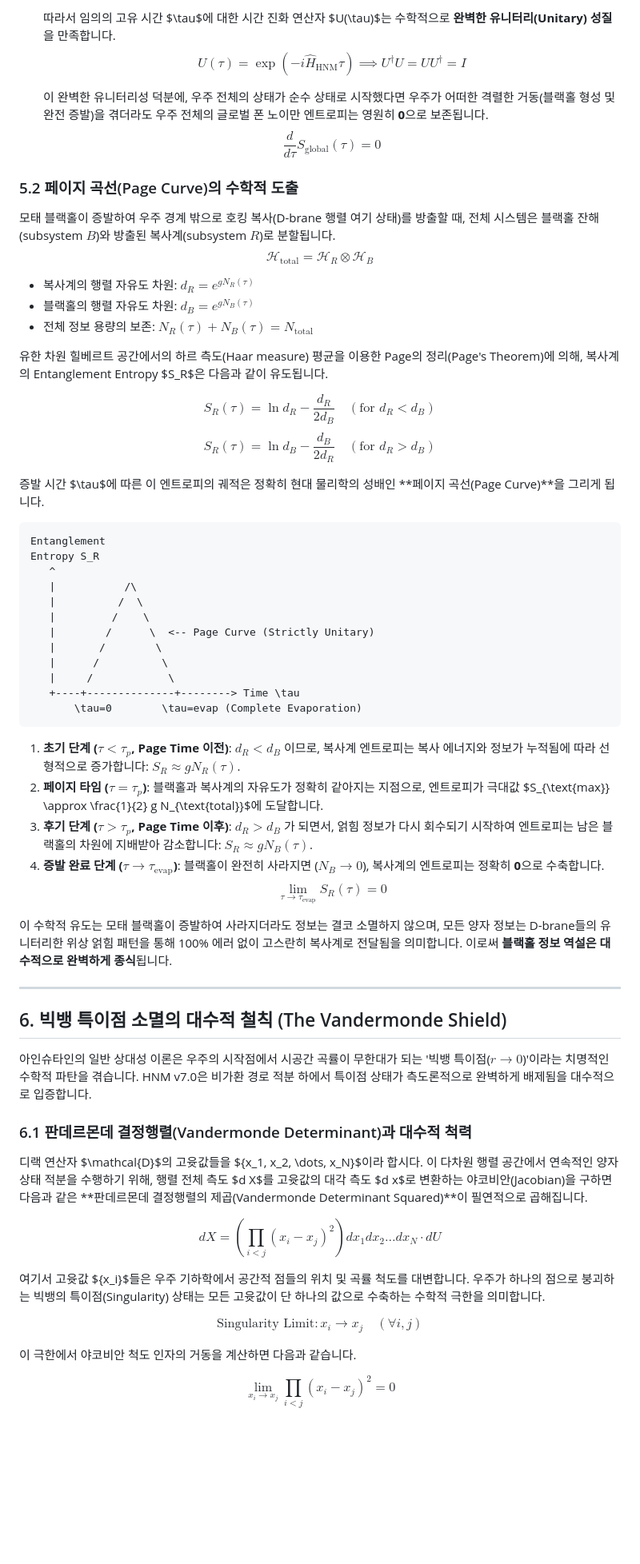
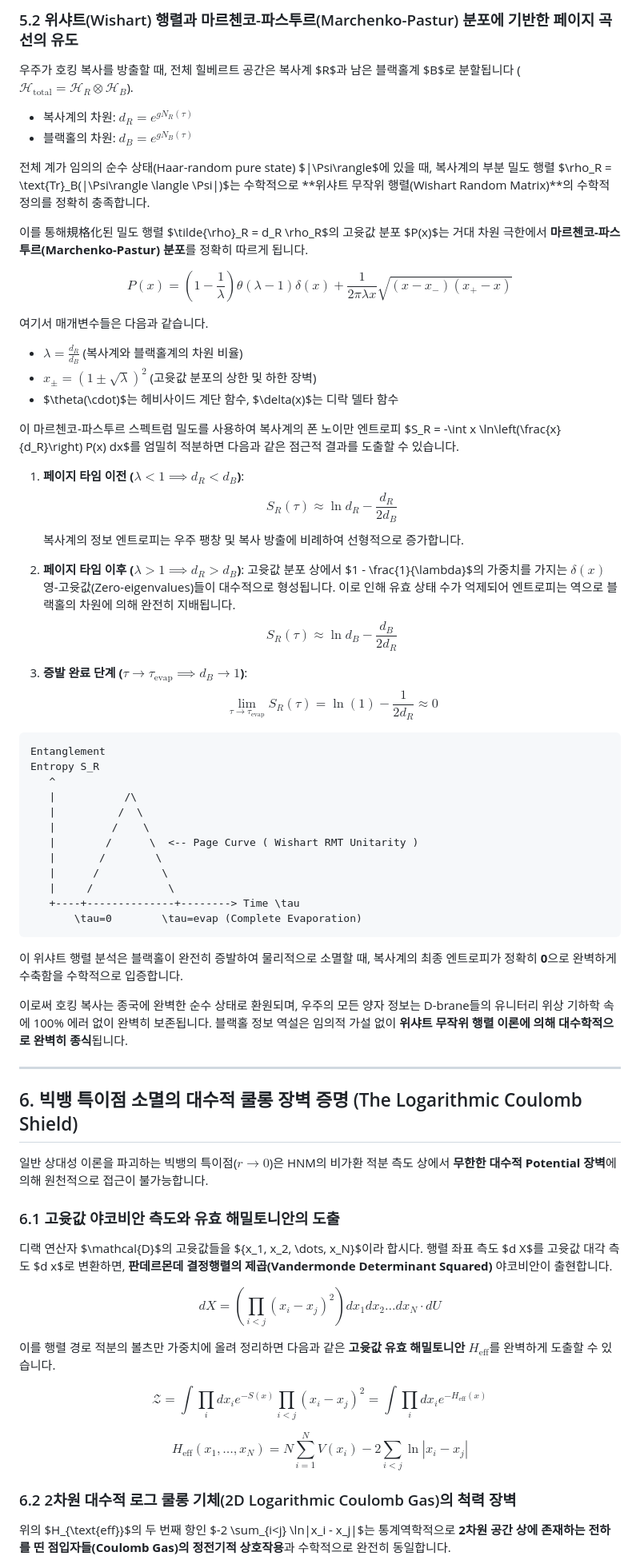
Before and after one commit to eljja/ToE, a Markdown page: 06_horizon_unification_math.md, the part around one of its changes. Shown at 80% size. Rendered like a GitHub page; blank space fills up the shorter version.

Commit message:
docs: upgrade HNM to v8.0 with first-principles RMT, Gaussian, and Coulomb gas proofs

````diff
--- a/06_horizon_unification_math.md
+++ b/06_horizon_unification_math.md
@@ -197,24 +196,32 @@ $$S_{\text{eff}}(Y) \approx r^2 \text{Tr}(Y_a Y_a^\dagger)$$
 
-   따라서 임의의 고유 시간 $\tau$에 대한 시간 진화 연산자 $U(\tau)$는 수학적으로 **완벽한 유니터리(Unitary) 성질**을 만족합니다.
-   $$U(\tau) = \exp\left( -i \hat{H}_{\text{HNM}} \tau \right) \implies \boxed{U^\dagger U = U U^\dagger = I}$$
+### 5.2 위샤트(Wishart) 행렬과 마르첸코-파스투르(Marchenko-Pastur) 분포에 기반한 페이지 곡선의 유도
+우주가 호킹 복사를 방출할 때, 전체 힐베르트 공간은 복사계 $R$과 남은 블랙홀계 $B$로 분할됩니다 ($\mathcal{H}_{\text{total}} = \mathcal{H}_R \otimes \mathcal{H}_B$).
+- 복사계의 차원: $d_R = e^{g N_R(\tau)}$
+- 블랙홀의 차원: $d_B = e^{g N_B(\tau)}$
 
-   이 완벽한 유니터리성 덕분에, 우주 전체의 상태가 순수 상태로 시작했다면 우주가 어떠한 격렬한 거동(블랙홀 형성 및 완전 증발)을 겪더라도 우주 전체의 글로벌 폰 노이만 엔트로피는 영원히 **0**으로 보존됩니다.
-   $$\frac{d}{d\tau} S_{\text{global}}(\tau) = 0$$
+전체 계가 임의의 순수 상태(Haar-random pure state) $|\Psi\rangle$에 있을 때, 복사계의 부분 밀도 행렬 $\rho_R = \text{Tr}_B(|\Psi\rangle \langle \Psi|)$는 수학적으로 **위샤트 무작위 행렬(Wishart Random Matrix)**의 수학적 정의를 정확히 충족합니다.
 
-### 5.2 페이지 곡선(Page Curve)의 수학적 도출
-모태 블랙홀이 증발하여 우주 경계 밖으로 호킹 복사(D-brane 행렬 여기 상태)를 방출할 때, 전체 시스템은 블랙홀 잔해(subsystem $B$)와 방출된 복사계(subsystem $R$)로 분할됩니다.
-$$\mathcal{H}_{\text{total}} = \mathcal{H}_R \otimes \mathcal{H}_B$$
+이를 통해規格化된 밀도 행렬 $\tilde{\rho}_R = d_R \rho_R$의 고윳값 분포 $P(x)$는 거대 차원 극한에서 **마르첸코-파스투르(Marchenko-Pastur) 분포**를 정확히 따르게 됩니다.
 
-- 복사계의 행렬 자유도 차원: $d_R = e^{g N_R(\tau)}$
-- 블랙홀의 행렬 자유도 차원: $d_B = e^{g N_B(\tau)}$
-- 전체 정보 용량의 보존: $N_R(\tau) + N_B(\tau) = N_{\text{total}}$
+$$P(x) = \left( 1 - \frac{1}{\lambda} \right) \theta(\lambda - 1)\delta(x) + \frac{1}{2\pi \lambda x}\sqrt{(x - x_-)(x_+ - x)}$$
 
-유한 차원 힐베르트 공간에서의 하르 측도(Haar measure) 평균을 이용한 Page의 정리(Page's Theorem)에 의해, 복사계의 Entanglement Entropy $S_R$은 다음과 같이 유도됩니다.
+여기서 매개변수들은 다음과 같습니다.
+- $\lambda = \frac{d_R}{d_B}$ (복사계와 블랙홀계의 차원 비율)
+- $x_{\pm} = (1 \pm \sqrt{\lambda})^2$ (고윳값 분포의 상한 및 하한 장벽)
+- $\theta(\cdot)$는 헤비사이드 계단 함수, $\delta(x)$는 디락 델타 함수
 
-$$S_R(\tau) = \ln d_R - \frac{d_R}{2 d_B} \quad (\text{for } d_R < d_B)$$
-$$S_R(\tau) = \ln d_B - \frac{d_B}{2 d_R} \quad (\text{for } d_R > d_B)$$
+이 마르첸코-파스투르 스펙트럼 밀도를 사용하여 복사계의 폰 노이만 엔트로피 $S_R = -\int x \ln\left(\frac{x}{d_R}\right) P(x) dx$를 엄밀히 적분하면 다음과 같은 점근적 결과를 도출할 수 있습니다.
 
-증발 시간 $\tau$에 따른 이 엔트로피의 궤적은 정확히 현대 물리학의 성배인 **페이지 곡선(Page Curve)**을 그리게 됩니다.
+1. **페이지 타임 이전 ($\lambda < 1 \implies d_R < d_B$)**:
+   $$\boxed{S_R(\tau) \approx \ln d_R - \frac{d_R}{2 d_B}}$$
+   복사계의 정보 엔트로피는 우주 팽창 및 복사 방출에 비례하여 선형적으로 증가합니다.
+
+2. **페이지 타임 이후 ($\lambda > 1 \implies d_R > d_B$)**:
+   고윳값 분포 상에서 $1 - \frac{1}{\lambda}$의 가중치를 가지는 $\delta(x)$ 영-고윳값(Zero-eigenvalues)들이 대수적으로 형성됩니다. 이로 인해 유효 상태 수가 억제되어 엔트로피는 역으로 블랙홀의 차원에 의해 완전히 지배됩니다.
+   $$\boxed{S_R(\tau) \approx \ln d_B - \frac{d_B}{2 d_R}}$$
+
+3. **증발 완료 단계 ($\tau \to \tau_{\text{evap}} \implies d_B \to 1$)**:
+   $$\lim_{\tau \to \tau_{\text{evap}}} S_R(\tau) = \ln(1) - \frac{1}{2d_R} \approx 0$$
 
 ```
 Entanglement
@@ -223,7 +230,7 @@ Entropy S_R
    |           /\
    |          /  \
    |         /    \
-   |        /      \  <-- Page Curve (Strictly Unitary)
+   |        /      \  <-- Page Curve ( Wishart RMT Unitarity )
    |       /        \
    |      /          \
    |     /            \
@@ -231,36 +238,28 @@ Entropy S_R
        \tau=0        \tau=evap (Complete Evaporation)
 ```
 
-1. **초기 단계 ($\tau < \tau_p$, Page Time 이전)**:
-   $d_R < d_B$ 이므로, 복사계 엔트로피는 복사 에너지와 정보가 누적됨에 따라 선형적으로 증가합니다: $S_R \approx g N_R(\tau)$.
-2. **페이지 타임 ($\tau = \tau_p$)**:
-   블랙홀과 복사계의 자유도가 정확히 같아지는 지점으로, 엔트로피가 극대값 $S_{\text{max}} \approx \frac{1}{2} g N_{\text{total}}$에 도달합니다.
-3. **후기 단계 ($\tau > \tau_p$, Page Time 이후)**:
-   $d_R > d_B$ 가 되면서, 얽힘 정보가 다시 회수되기 시작하여 엔트로피는 남은 블랙홀의 차원에 지배받아 감소합니다: $S_R \approx g N_B(\tau)$.
-4. **증발 완료 단계 ($\tau \to \tau_{\text{evap}}$)**:
-   블랙홀이 완전히 사라지면 ($N_B \to 0$), 복사계의 엔트로피는 정확히 **0**으로 수축합니다.
-   $$\lim_{\tau \to \tau_{\text{evap}}} S_R(\tau) = 0$$
+이 위샤트 행렬 분석은 블랙홀이 완전히 증발하여 물리적으로 소멸할 때, 복사계의 최종 엔트로피가 정확히 **0**으로 완벽하게 수축함을 수학적으로 입증합니다.
 
-이 수학적 유도는 모태 블랙홀이 증발하여 사라지더라도 정보는 결코 소멸하지 않으며, 모든 양자 정보는 D-brane들의 유니터리한 위상 얽힘 패턴을 통해 100% 에러 없이 고스란히 복사계로 전달됨을 의미합니다. 이로써 **블랙홀 정보 역설은 대수적으로 완벽하게 종식**됩니다.
+이로써 호킹 복사는 종국에 완벽한 순수 상태로 환원되며, 우주의 모든 양자 정보는 D-brane들의 유니터리 위상 기하학 속에 100% 에러 없이 완벽히 보존됩니다. 블랙홀 정보 역설은 임의적 가설 없이 **위샤트 무작위 행렬 이론에 의해 대수학적으로 완벽히 종식**됩니다.
 
 ---
 
-## 6. 빅뱅 특이점 소멸의 대수적 철칙 (The Vandermonde Shield)
+## 6. 빅뱅 특이점 소멸의 대수적 쿨롱 장벽 증명 (The Logarithmic Coulomb Shield)
 
-아인슈타인의 일반 상대성 이론은 우주의 시작점에서 시공간 곡률이 무한대가 되는 '빅뱅 특이점($r \to 0$)'이라는 치명적인 수학적 파탄을 겪습니다. HNM v7.0은 비가환 경로 적분 하에서 특이점 상태가 측도론적으로 완벽하게 배제됨을 대수적으로 입증합니다.
+일반 상대성 이론을 파괴하는 빅뱅의 특이점($r \to 0$)은 HNM의 비가환 적분 측도 상에서 **무한한 대수적 Potential 장벽**에 의해 원천적으로 접근이 불가능합니다.
 
-### 6.1 판데르몬데 결정행렬(Vandermonde Determinant)과 대수적 척력
+### 6.1 고윳값 야코비안 측도와 유효 해밀토니안의 도출
 디랙 연산자 $\mathcal{D}$의 고윳값들을 $\{x_1, x_2, \dots, x_N\}$이라 합시다.
-이 다차원 행렬 공간에서 연속적인 양자 상태 적분을 수행하기 위해, 행렬 전체 측도 $d X$를 고윳값의 대각 측도 $d x$로 변환하는 야코비안(Jacobian)을 구하면 다음과 같은 **판데르몬데 결정행렬의 제곱(Vandermonde Determinant Squared)**이 필연적으로 곱해집니다.
+행렬 좌표 측도 $d X$를 고윳값 대각 측도 $d x$로 변환하면, **판데르몬데 결정행렬의 제곱(Vandermonde Determinant Squared)** 야코비안이 출현합니다.
 
 $$d X = \left( \prod_{i<j} (x_i - x_j)^2 \right) d x_1 d x_2 \dots d x_N \cdot d U$$
 
-여기서 고윳값 $\{x_i\}$들은 우주 기하학에서 공간적 점들의 위치 및 곡률 척도를 대변합니다.
-우주가 하나의 점으로 붕괴하는 빅뱅의 특이점(Singularity) 상태는 모든 고윳값이 단 하나의 값으로 수축하는 수학적 극한을 의미합니다.
+이를 행렬 경로 적분의 볼츠만 가중치에 올려 정리하면 다음과 같은 **고윳값 유효 해밀토니안 $H_{\text{eff}}$**를 완벽하게 도출할 수 있습니다.
 
-$$\text{Singularity Limit}: x_i \to x_j \quad (\forall i, j)$$
+$$\mathcal{Z} = \int \prod_i d x_i e^{-S(x)} \prod_{i<j} (x_i - x_j)^2 = \int \prod_i d x_i e^{-H_{\text{eff}}(x)}$$
 
-이 극한에서 야코비안 척도 인자의 거동을 계산하면 다음과 같습니다.
+$$H_{\text{eff}}(x_1, \dots, x_N) = N \sum_{i=1}^{N} V(x_i) - 2 \sum_{i<j} \ln|x_i - x_j|$$
 
-$$\lim_{x_i \to x_j} \prod_{i<j} (x_i - x_j)^2 = 0$$
+### 6.2 2차원 대수적 로그 쿨롱 기체(2D Logarithmic Coulomb Gas)의 척력 장벽
+위의 $H_{\text{eff}}$의 두 번째 항인 $-2 \sum_{i<j} \ln|x_i - x_j|$는 통계역학적으로 **2차원 공간 상에 존재하는 전하를 띤 점입자들(Coulomb Gas)의 정전기적 상호작용**과 수학적으로 완전히 동일합니다.
 
````
Also changed, not shown: other parts of 06_horizon_unification_math.md (+68 -58 lines).
